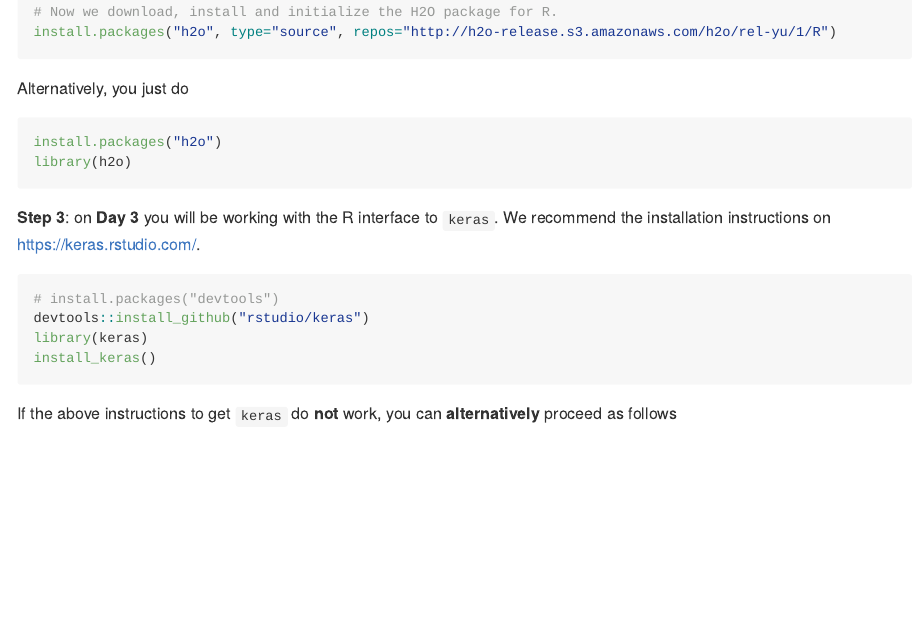
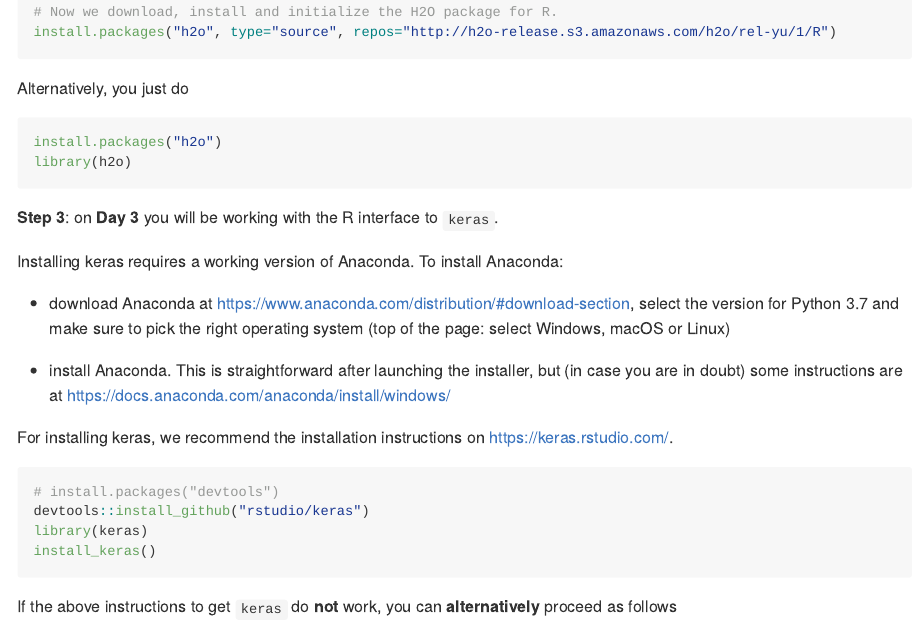
Before and after one commit to katrienantonio/workshop-ML, an R Markdown document (README.rmd): the page in a window 1100 px wide, from 2950 px down. Rendered offline with R 4.5, knitr and Pandoc, with nearby package versions; long lines of code are wrapped.

Commit message:
update readme

````diff
--- a/README.rmd
+++ b/README.rmd
@@ -134,7 +134,15 @@ install.packages("h2o")
 library(h2o)
 ```
 
-**Step 3**: on **Day 3** you will be working with the R interface to `keras`. We recommend the installation instructions on <https://keras.rstudio.com/>.
+**Step 3**: on **Day 3** you will be working with the R interface to `keras`.
+
+Installing keras requires a working version of Anaconda. To install Anaconda:
+
+* download Anaconda at <https://www.anaconda.com/distribution/#download-section>, select the version for Python 3.7 and make sure to pick the right operating system (top of the page: select Windows, macOS or Linux)
+
+* install Anaconda. This is straightforward after launching the installer, but (in case you are in doubt) some instructions are at <https://docs.anaconda.com/anaconda/install/windows/>
+
+For installing keras, we recommend the installation instructions on <https://keras.rstudio.com/>.
 
 ```{r eval = FALSE}
 # install.packages("devtools")
````
Also changed, not shown: README.md, README.rmd (4 more changed lines).
